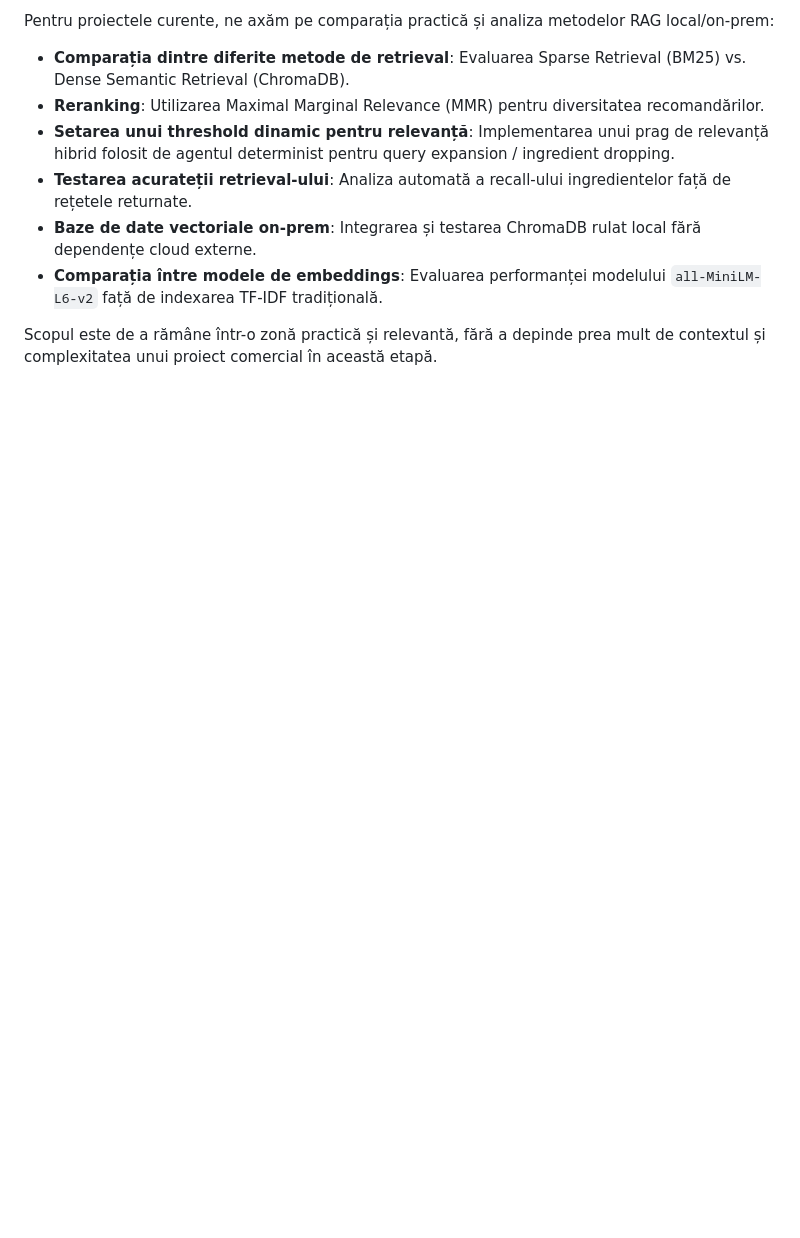
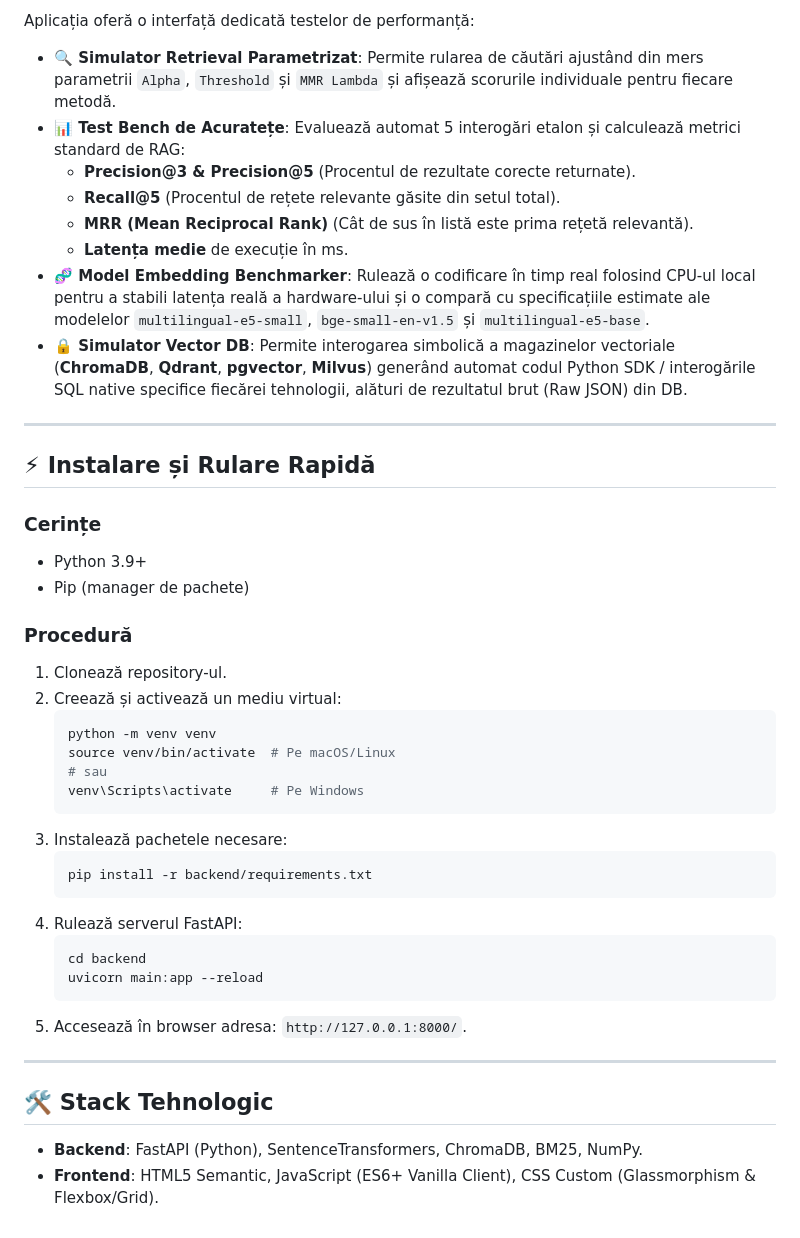
Before and after one commit to MihaelaBogdan/Recipe-Inventor, a Markdown page: README.md, the part around one of its changes. Drawn GitHub-style; blank space fills up the shorter version.

````diff
--- a/README.md
+++ b/README.md
@@ -51,10 +58,44 @@ Deschide `http://localhost:8000` în browser.
 
-Pentru proiectele curente, ne axăm pe comparația practică și analiza metodelor RAG local/on-prem:
-- **Comparația dintre diferite metode de retrieval**: Evaluarea Sparse Retrieval (BM25) vs. Dense Semantic Retrieval (ChromaDB).
-- **Reranking**: Utilizarea Maximal Marginal Relevance (MMR) pentru diversitatea recomandărilor.
-- **Setarea unui threshold dinamic pentru relevanță**: Implementarea unui prag de relevanță hibrid folosit de agentul determinist pentru query expansion / ingredient dropping.
-- **Testarea acurateții retrieval-ului**: Analiza automată a recall-ului ingredientelor față de rețetele returnate.
-- **Baze de date vectoriale on-prem**: Integrarea și testarea ChromaDB rulat local fără dependențe cloud externe.
-- **Comparația între modele de embeddings**: Evaluarea performanței modelului `all-MiniLM-L6-v2` față de indexarea TF-IDF tradițională.
+Aplicația oferă o interfață dedicată testelor de performanță:
+- **🔍 Simulator Retrieval Parametrizat**: Permite rularea de căutări ajustând din mers parametrii `Alpha`, `Threshold` și `MMR Lambda` și afișează scorurile individuale pentru fiecare metodă.
+- **📊 Test Bench de Acuratețe**: Evaluează automat 5 interogări etalon și calculează metrici standard de RAG:
+  - **Precision@3 & Precision@5** (Procentul de rezultate corecte returnate).
+  - **Recall@5** (Procentul de rețete relevante găsite din setul total).
+  - **MRR (Mean Reciprocal Rank)** (Cât de sus în listă este prima rețetă relevantă).
+  - **Latența medie** de execuție în ms.
+- **🧬 Model Embedding Benchmarker**: Rulează o codificare în timp real folosind CPU-ul local pentru a stabili latența reală a hardware-ului și o compară cu specificațiile estimate ale modelelor `multilingual-e5-small`, `bge-small-en-v1.5` și `multilingual-e5-base`.
+- **🔒 Simulator Vector DB**: Permite interogarea simbolică a magazinelor vectoriale (**ChromaDB**, **Qdrant**, **pgvector**, **Milvus**) generând automat codul Python SDK / interogările SQL native specifice fiecărei tehnologii, alături de rezultatul brut (Raw JSON) din DB.
 
-Scopul este de a rămâne într-o zonă practică și relevantă, fără a depinde prea mult de contextul și complexitatea unui proiect comercial în această etapă.
+---
+
+## ⚡ Instalare și Rulare Rapidă
+
+### Cerințe
+- Python 3.9+
+- Pip (manager de pachete)
+
+### Procedură
+1. Clonează repository-ul.
+2. Creează și activează un mediu virtual:
+   ```bash
+   python -m venv venv
+   source venv/bin/activate  # Pe macOS/Linux
+   # sau
+   venv\Scripts\activate     # Pe Windows
+   ```
+3. Instalează pachetele necesare:
+   ```bash
+   pip install -r backend/requirements.txt
+   ```
+4. Rulează serverul FastAPI:
+   ```bash
+   cd backend
+   uvicorn main:app --reload
+   ```
+5. Accesează în browser adresa: `http://127.0.0.1:8000/`.
+
+---
+
+## 🛠️ Stack Tehnologic
+- **Backend**: FastAPI (Python), SentenceTransformers, ChromaDB, BM25, NumPy.
+- **Frontend**: HTML5 Semantic, JavaScript (ES6+ Vanilla Client), CSS Custom (Glassmorphism & Flexbox/Grid).
````
Also changed, not shown: other parts of README.md (+41 -34 lines).
